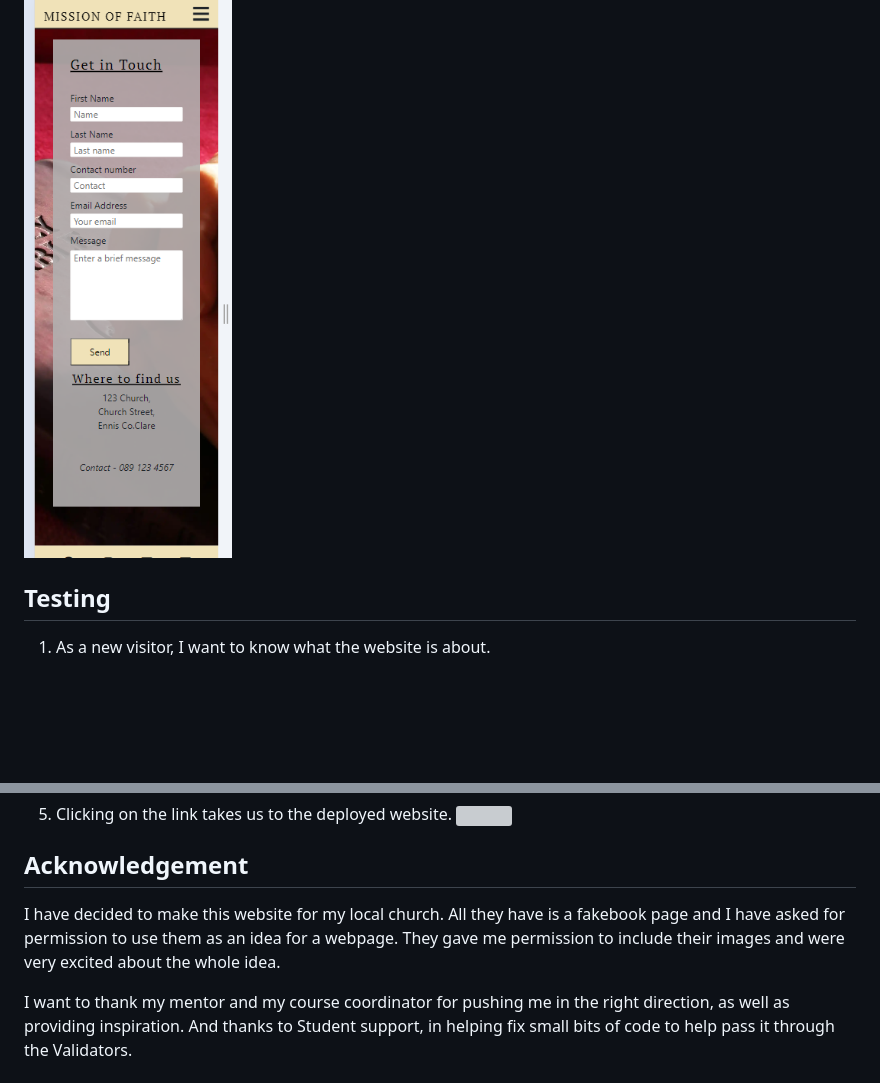
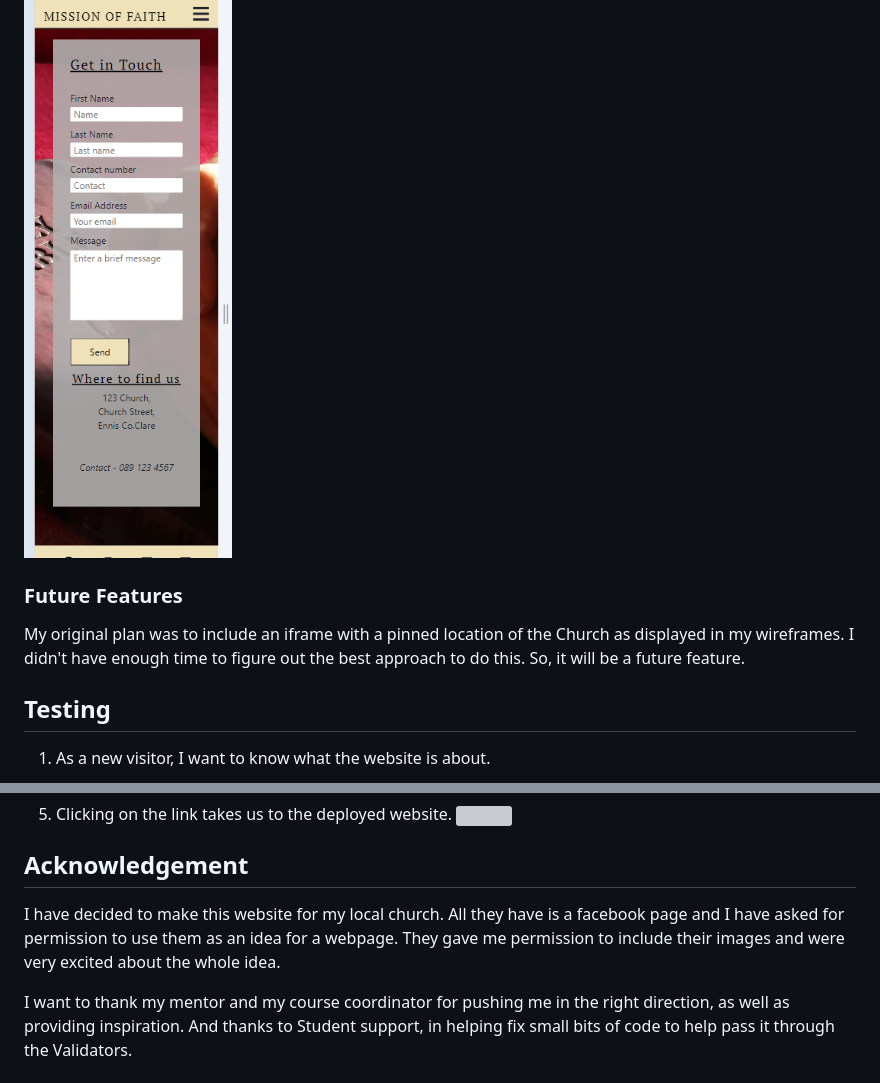
Before and after one commit to MiaTothova/Mission-of-Faith, a Markdown page: README.md, 2 parts joined by grey strips. Rendered like a GitHub page; blank space fills up the shorter version; grey boxes are pictures that could not be loaded.

Commit message:
Add future feature to readme

```diff
--- a/README.md
+++ b/README.md
@@ -121,6 +121,9 @@ The form allows the User to interact with the page to submit their name, number
 
 ![](https://github.com/MiaTothova/Mission-of-Faith/blob/main/readme-images/contact.png)
 
+### Future Features
+My original plan was to include an iframe with a pinned location of the Church as displayed in my wireframes. I didn't have enough time to figure out the best approach to do this. So, it will be a future feature.
+
 ## Testing
 
 1. As a new visitor, I want to know what the website is about.
@@ -222,6 +226,6 @@ This project was developed using Gitpod, committed to git and pushed to GitHub u
 ![](https://github.com/MiaTothova/Mission-of-Faith/blob/main/deploy-images/5D.png)
 
 ## Acknowledgement
-I have decided to make this website for my local church. All they have is a fakebook page and I have asked for permission to use them as an idea for a webpage. They gave me permission to include their images and were very excited about the whole idea.
+I have decided to make this website for my local church. All they have is a facebook page and I have asked for permission to use them as an idea for a webpage. They gave me permission to include their images and were very excited about the whole idea.
 
 I want to thank my mentor and my course coordinator for pushing me in the right direction, as well as providing inspiration. And thanks to Student support, in helping fix small bits of code to help pass it through the Validators.
```
Also changed, not shown: other parts of README.md (+1 -0 lines).
